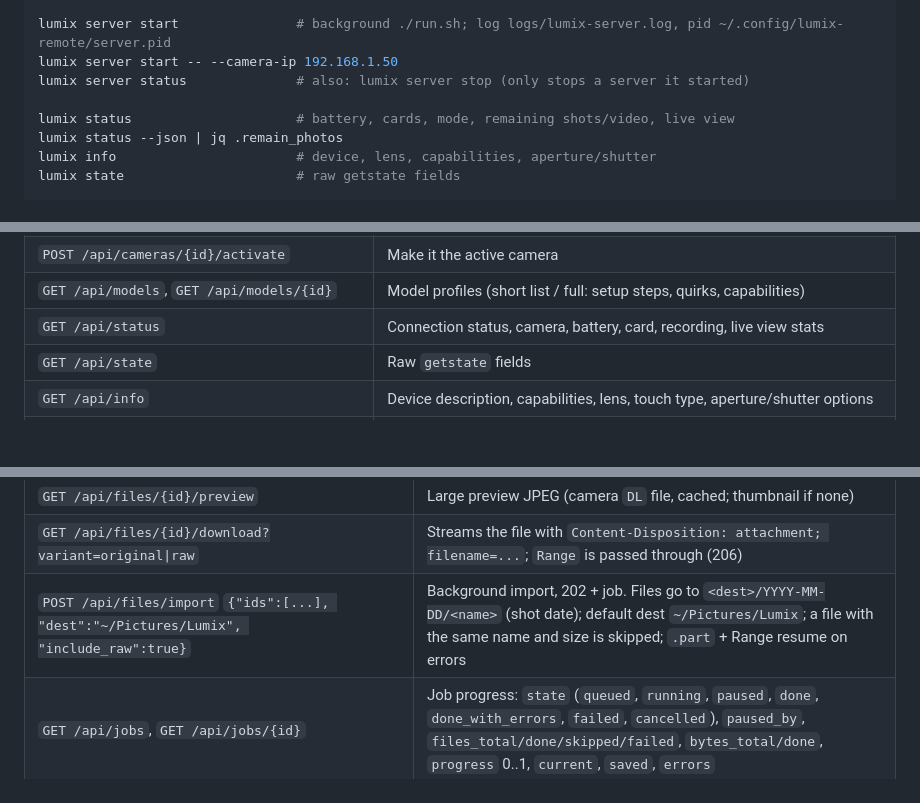
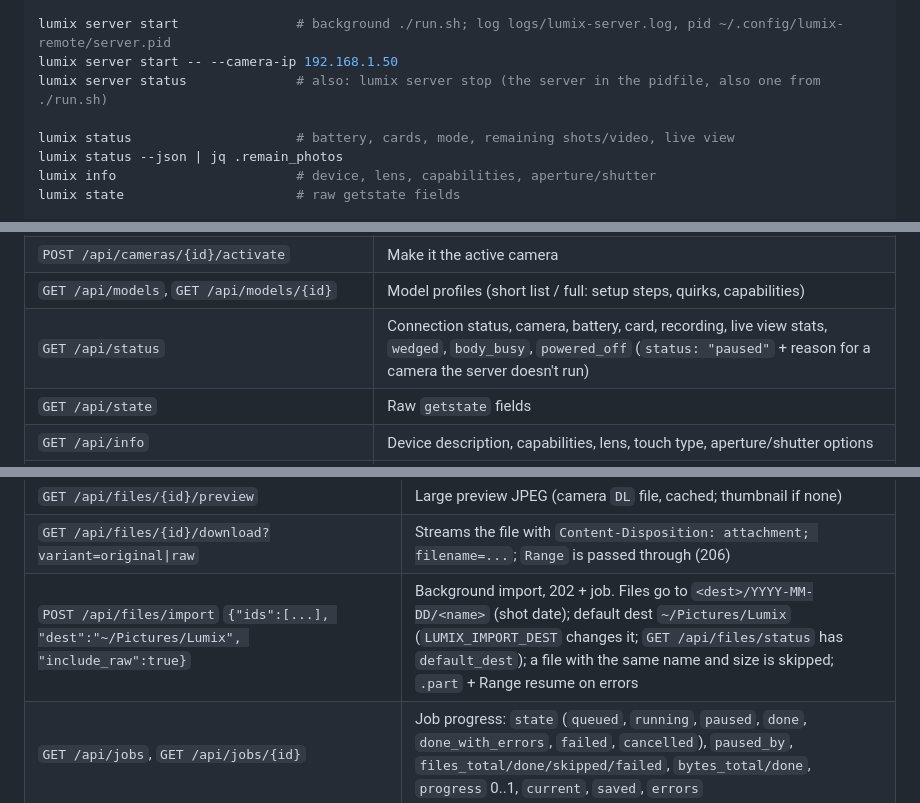
Before and after one commit to sapoepsilon/lumix-remote, a Markdown page: README.md, 3 parts joined by grey strips. Rendered like a GitHub page; blank space fills up the shorter version.

```diff
--- a/README.md
+++ b/README.md
@@ -251,7 +252,7 @@ lumix --camera b-cam shoot       # one command against another camera
 
 lumix server start               # background ./run.sh; log logs/lumix-server.log, pid ~/.config/lumix-remote/server.pid
 lumix server start -- --camera-ip 192.168.1.50
-lumix server status              # also: lumix server stop (only stops a server it started)
+lumix server status              # also: lumix server stop (the server in the pidfile, also one from ./run.sh)
 
 lumix status                     # battery, cards, mode, remaining shots/video, live view
 lumix status --json | jq .remain_photos
@@ -333,7 +364,7 @@ the active camera. `{id}` may also be the nickname. `/api/status` answers
 | `DELETE /api/cameras/{id}` | Forget the camera |
 | `POST /api/cameras/{id}/activate` | Make it the active camera |
 | `GET /api/models`, `GET /api/models/{id}` | Model profiles (short list / full: setup steps, quirks, capabilities) |
-| `GET /api/status` | Connection status, camera, battery, card, recording, live view stats |
+| `GET /api/status` | Connection status, camera, battery, card, recording, live view stats, `wedged`, `body_busy`, `powered_off` (`status: "paused"` + reason for a camera the server doesn't run) |
 | `GET /api/state` | Raw `getstate` fields |
 | `GET /api/info` | Device description, capabilities, lens, touch type, aperture/shutter options |
 | `GET /api/events` | Recent event log (commands, camera NOTIFY events, state changes) |
@@ -389,7 +420,7 @@ the API answers 409 with the camera's reply (see Known issues).
 | `GET /api/files/{id}/thumb` | Thumbnail JPEG (camera `DT` file, cached) |
 | `GET /api/files/{id}/preview` | Large preview JPEG (camera `DL` file, cached; thumbnail if none) |
 | `GET /api/files/{id}/download?variant=original\|raw` | Streams the file with `Content-Disposition: attachment; filename=...`; `Range` is passed through (206) |
-| `POST /api/files/import` `{"ids":[...], "dest":"~/Pictures/Lumix", "include_raw":true}` | Background import, 202 + job. Files go to `<dest>/YYYY-MM-DD/<name>` (shot date); default dest `~/Pictures/Lumix`; a file with the same name and size is skipped; `.part` + Range resume on errors |
+| `POST /api/files/import` `{"ids":[...], "dest":"~/Pictures/Lumix", "include_raw":true}` | Background import, 202 + job. Files go to `<dest>/YYYY-MM-DD/<name>` (shot date); default dest `~/Pictures/Lumix` (`LUMIX_IMPORT_DEST` changes it; `GET /api/files/status` has `default_dest`); a file with the same name and size is skipped; `.part` + Range resume on errors |
 | `GET /api/jobs`, `GET /api/jobs/{id}` | Job progress: `state` (`queued`, `running`, `paused`, `done`, `done_with_errors`, `failed`, `cancelled`), `paused_by`, `files_total/done/skipped/failed`, `bytes_total/done`, `progress` 0..1, `current`, `saved`, `errors` |
 | `POST /api/jobs/{id}/cancel` | Cancel an import (also a paused one) |
 | `POST /api/jobs/{id}/pause`, `/resume` | Checkpoint / continue an import (`.part` + Range) |
```
Also changed, not shown: other parts of README.md (+41 -4 lines), docs/emulator.md (+3 -3 lines), docs/qa-matrix.md (added, +203 -0 lines).
